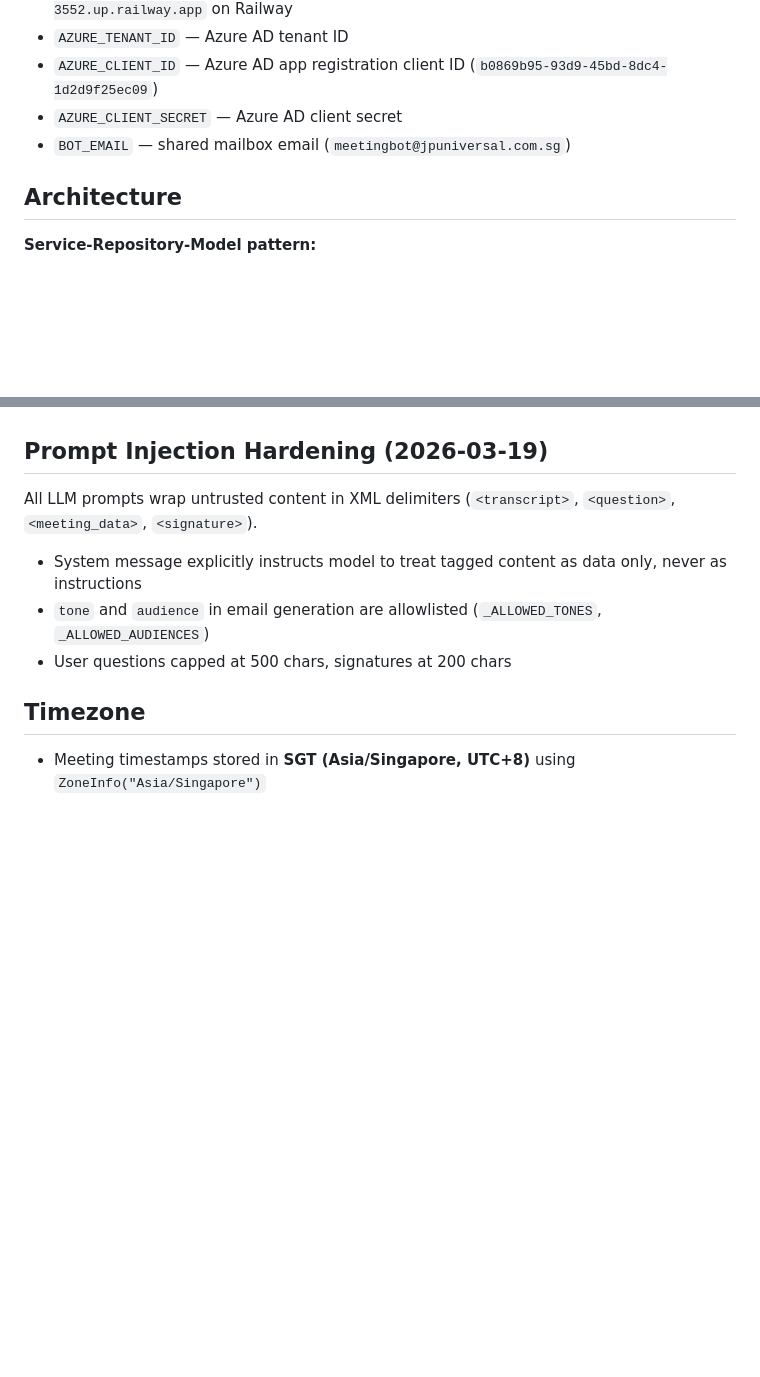
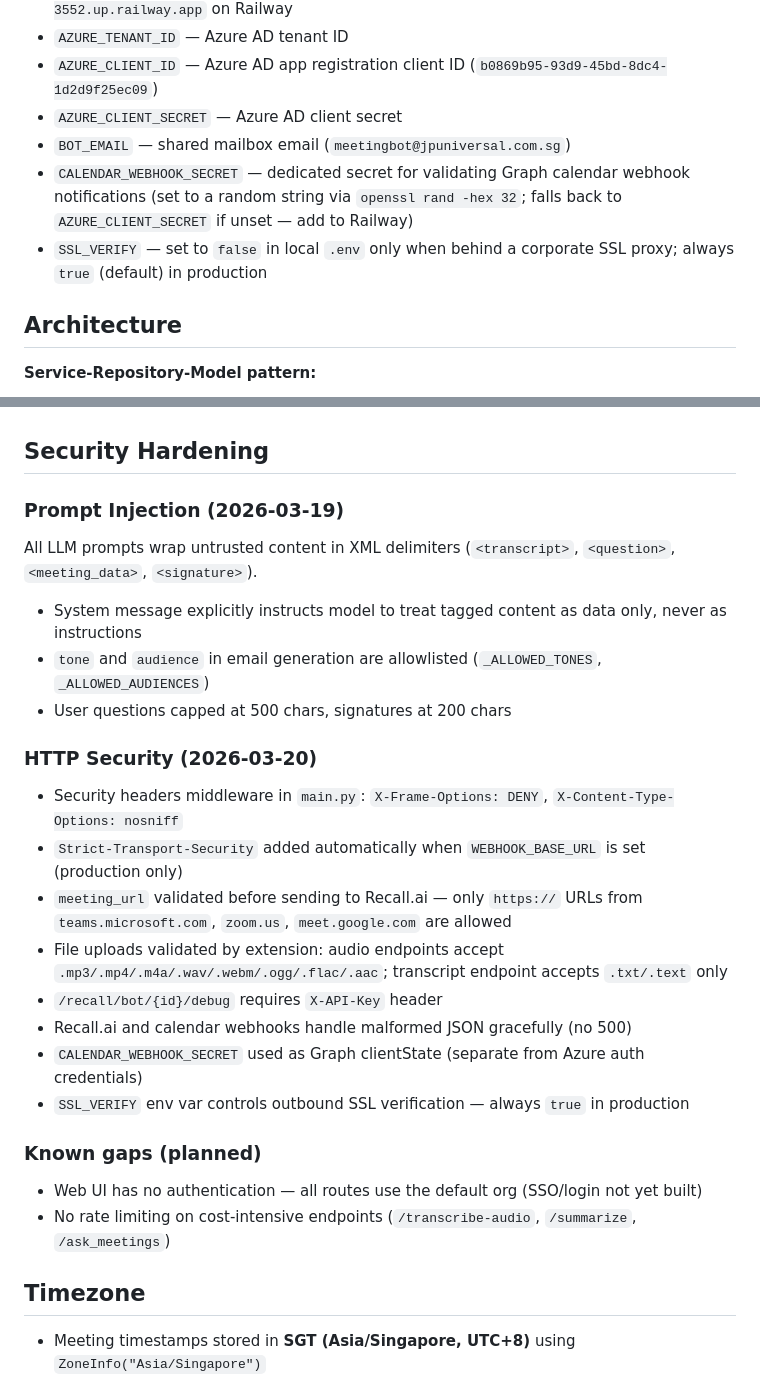
Before and after one commit to CosmicSymphony/ai-meeting-assistant, a Markdown page: CLAUDE.md, 2 parts joined by grey strips. Rendered like a GitHub page; blank space fills up the shorter version.

Commit message:
Update CLAUDE.md: new env vars and security hardening notes
Co-Authored-By: Claude Sonnet 4.6 <noreply@anthropic.com>

```diff
--- a/CLAUDE.md
+++ b/CLAUDE.md
@@ -36,6 +36,8 @@ Local: `app/.env`. Production: Railway Variables tab.
 - `AZURE_CLIENT_ID` — Azure AD app registration client ID (`b0869b95-93d9-45bd-8dc4-1d2d9f25ec09`)
 - `AZURE_CLIENT_SECRET` — Azure AD client secret
 - `BOT_EMAIL` — shared mailbox email (`meetingbot@jpuniversal.com.sg`)
+- `CALENDAR_WEBHOOK_SECRET` — dedicated secret for validating Graph calendar webhook notifications (set to a random string via `openssl rand -hex 32`; falls back to `AZURE_CLIENT_SECRET` if unset — add to Railway)
+- `SSL_VERIFY` — set to `false` in local `.env` only when behind a corporate SSL proxy; always `true` (default) in production
 
 ## Architecture
 **Service-Repository-Model pattern:**
@@ -100,11 +102,27 @@ In `routes/recall.py` webhook handler, `should_process` must be evaluated BEFORE
 - `everyone_left_timeout: 120` — bot exits 2 minutes after last participant leaves
 - Recall.ai webhook delivery is unreliable — always rely on the polling fallback, not just the webhook
 
-## Prompt Injection Hardening (2026-03-19)
+## Security Hardening
+
+### Prompt Injection (2026-03-19)
 All LLM prompts wrap untrusted content in XML delimiters (`<transcript>`, `<question>`, `<meeting_data>`, `<signature>`).
 - System message explicitly instructs model to treat tagged content as data only, never as instructions
 - `tone` and `audience` in email generation are allowlisted (`_ALLOWED_TONES`, `_ALLOWED_AUDIENCES`)
 - User questions capped at 500 chars, signatures at 200 chars
+
+### HTTP Security (2026-03-20)
+- Security headers middleware in `main.py`: `X-Frame-Options: DENY`, `X-Content-Type-Options: nosniff`
+- `Strict-Transport-Security` added automatically when `WEBHOOK_BASE_URL` is set (production only)
+- `meeting_url` validated before sending to Recall.ai — only `https://` URLs from `teams.microsoft.com`, `zoom.us`, `meet.google.com` are allowed
+- File uploads validated by extension: audio endpoints accept `.mp3/.mp4/.m4a/.wav/.webm/.ogg/.flac/.aac`; transcript endpoint accepts `.txt/.text` only
+- `/recall/bot/{id}/debug` requires `X-API-Key` header
+- Recall.ai and calendar webhooks handle malformed JSON gracefully (no 500)
+- `CALENDAR_WEBHOOK_SECRET` used as Graph clientState (separate from Azure auth credentials)
+- `SSL_VERIFY` env var controls outbound SSL verification — always `true` in production
+
+### Known gaps (planned)
+- Web UI has no authentication — all routes use the default org (SSO/login not yet built)
+- No rate limiting on cost-intensive endpoints (`/transcribe-audio`, `/summarize`, `/ask_meetings`)
 
 ## Timezone
 - Meeting timestamps stored in **SGT (Asia/Singapore, UTC+8)** using `ZoneInfo("Asia/Singapore")`
```
